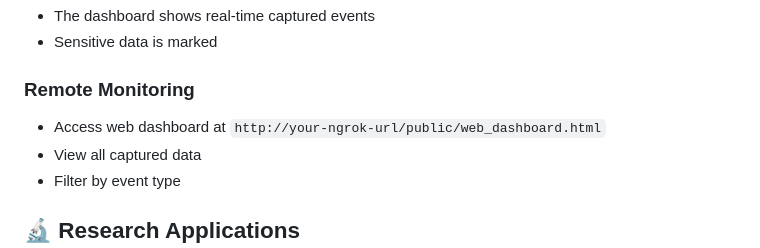
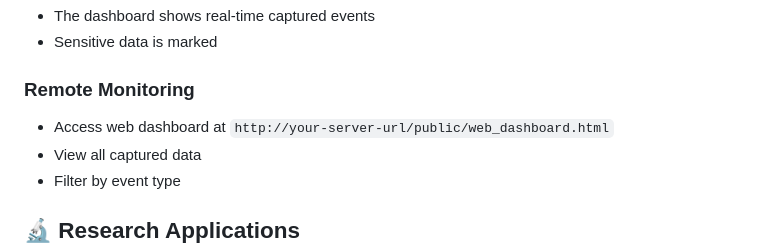
Before and after one commit to maorm36/Android-Keylogger-Educational-Research-Project, a Markdown page: README.md, the part around the change. GitHub-like rendering.

```diff
--- a/README.md
+++ b/README.md
@@ -246,7 +246,7 @@ dashboardURL: "https://your-server.com/public/web_dashboard.html"
 
 ### Remote Monitoring
 
-- Access web dashboard at `http://your-ngrok-url/public/web_dashboard.html`
+- Access web dashboard at `http://your-server-url/public/web_dashboard.html`
 - View all captured data
 - Filter by event type
 
```
